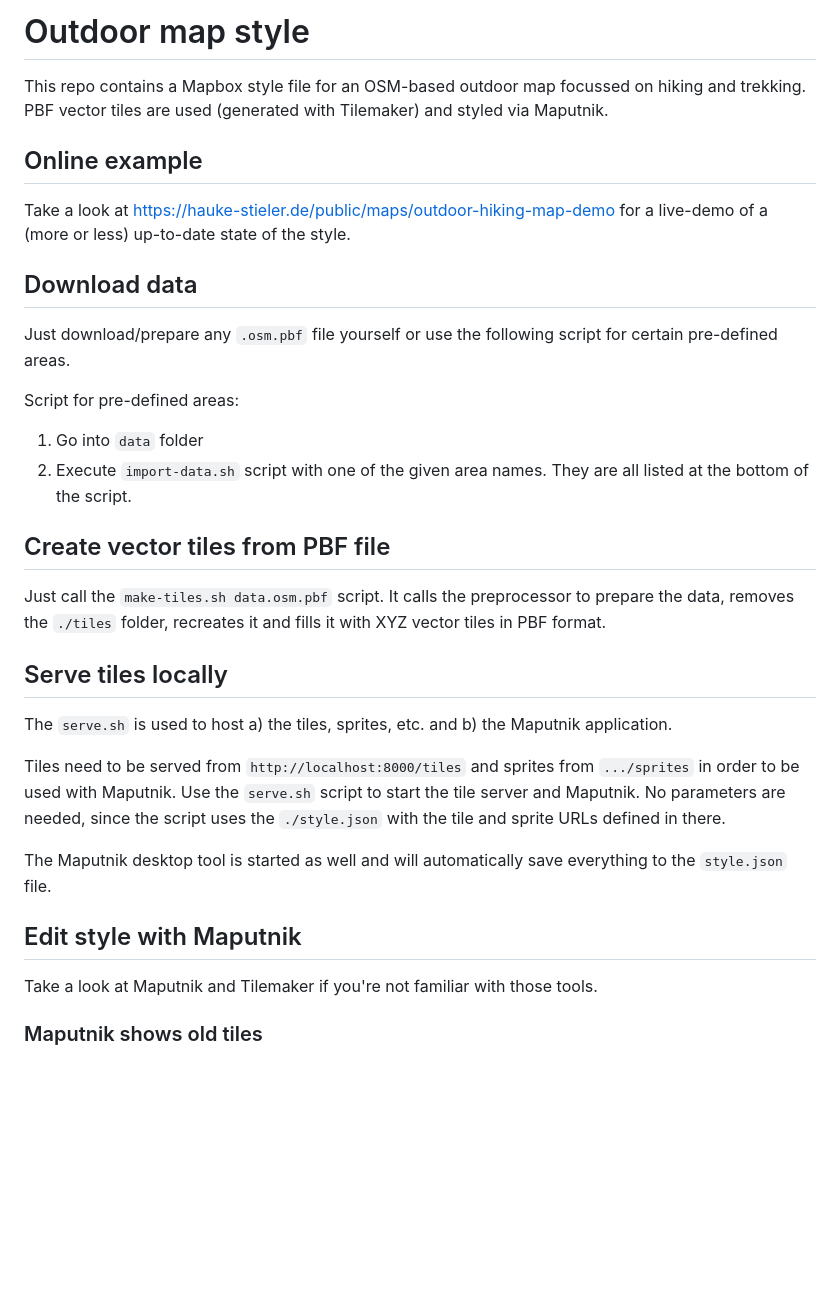
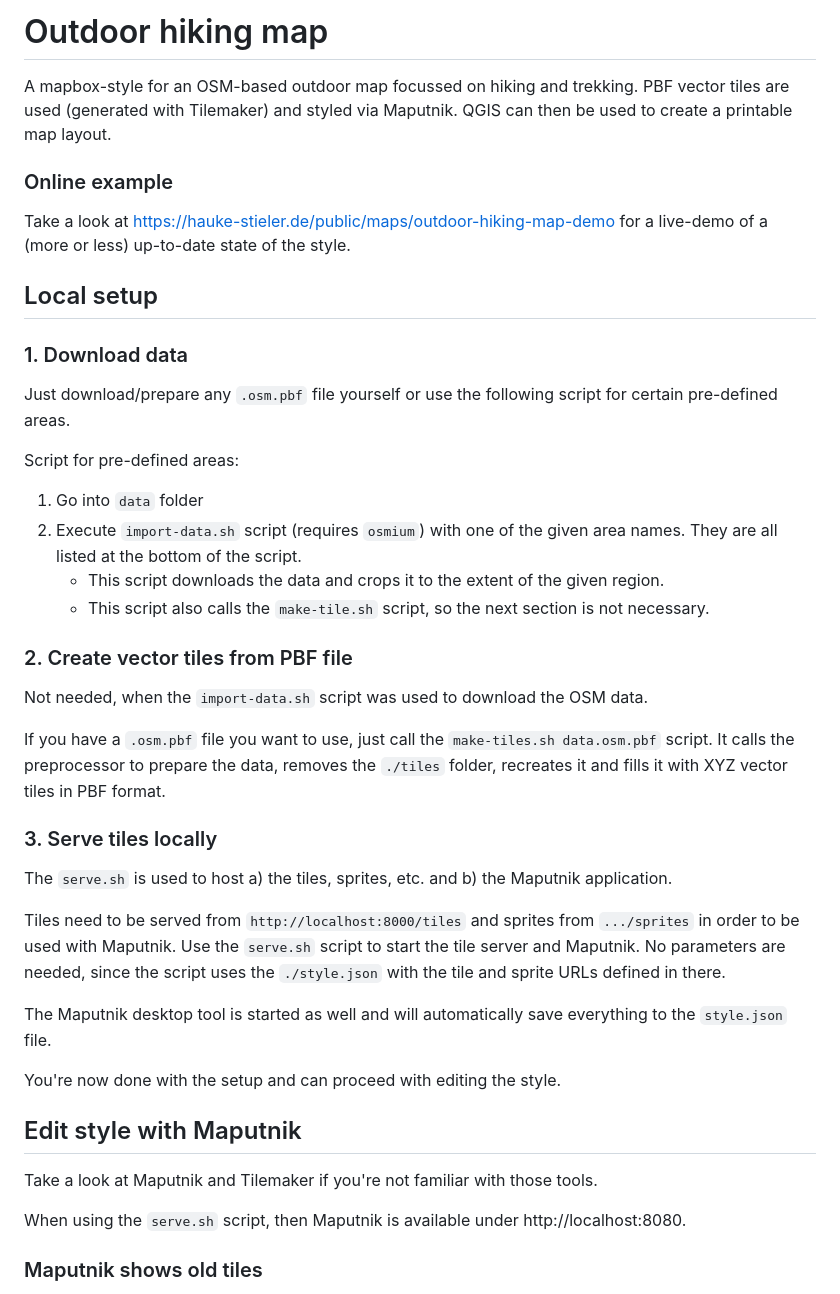
Before and after one commit to hauke96/qgis-outdoor-map, a Markdown page: README.md, the part around the change printed below. Drawn GitHub-style; blank space fills up the shorter version.

```diff
--- a/README.md
+++ b/README.md
@@ -1,27 +1,34 @@
-# Outdoor map style
+# Outdoor hiking map
 
-This repo contains a Mapbox style file for an OSM-based outdoor map focussed on hiking and trekking.
+A mapbox-style for an OSM-based outdoor map focussed on hiking and trekking.
 PBF vector tiles are used (generated with Tilemaker) and styled via Maputnik.
+QGIS can then be used to create a printable map layout.
 
-## Online example
+### Online example
 
 Take a look at https://hauke-stieler.de/public/maps/outdoor-hiking-map-demo for a live-demo of a (more or less) up-to-date state of the style.
 
-## Download data
+## Local setup
+
+### 1. Download data
 
 Just download/prepare any `.osm.pbf` file yourself or use the following script for certain pre-defined areas.
 
 Script for pre-defined areas:
 
 1. Go into `data` folder
-2. Execute `import-data.sh` script with one of the given area names. They are all listed at the bottom of the script.
+2. Execute `import-data.sh` script (requires `osmium`) with one of the given area names. They are all listed at the bottom of the script.
+   * This script downloads the data and crops it to the extent of the given region.
+   * This script also calls the `make-tile.sh` script, so the next section is not necessary.
 
-## Create vector tiles from PBF file
+### 2. Create vector tiles from PBF file
 
-Just call the `make-tiles.sh data.osm.pbf` script.
+Not needed, when the `import-data.sh` script was used to download the OSM data.
+
+If you have a `.osm.pbf` file you want to use, just call the `make-tiles.sh data.osm.pbf` script.
 It calls the preprocessor to prepare the data, removes the `./tiles` folder, recreates it and fills it with XYZ vector tiles in PBF format.
 
-## Serve tiles locally
+### 3. Serve tiles locally
 
 The `serve.sh` is used to host a) the tiles, sprites, etc. and b) the Maputnik application.
 
@@ -31,9 +38,13 @@ No parameters are needed, since the script uses the `./style.json` with the tile
 
 The Maputnik desktop tool is started as well and will automatically save everything to the `style.json` file.
 
+You're now done with the setup and can proceed with editing the style.
+
 ## Edit style with Maputnik
 
 Take a look at Maputnik and Tilemaker if you're not familiar with those tools.
+
+When using the `serve.sh` script, then Maputnik is available under http://localhost:8080.
 
 ### Maputnik shows old tiles
 
```
Also changed, not shown: other parts of README.md (+17 -7 lines).
